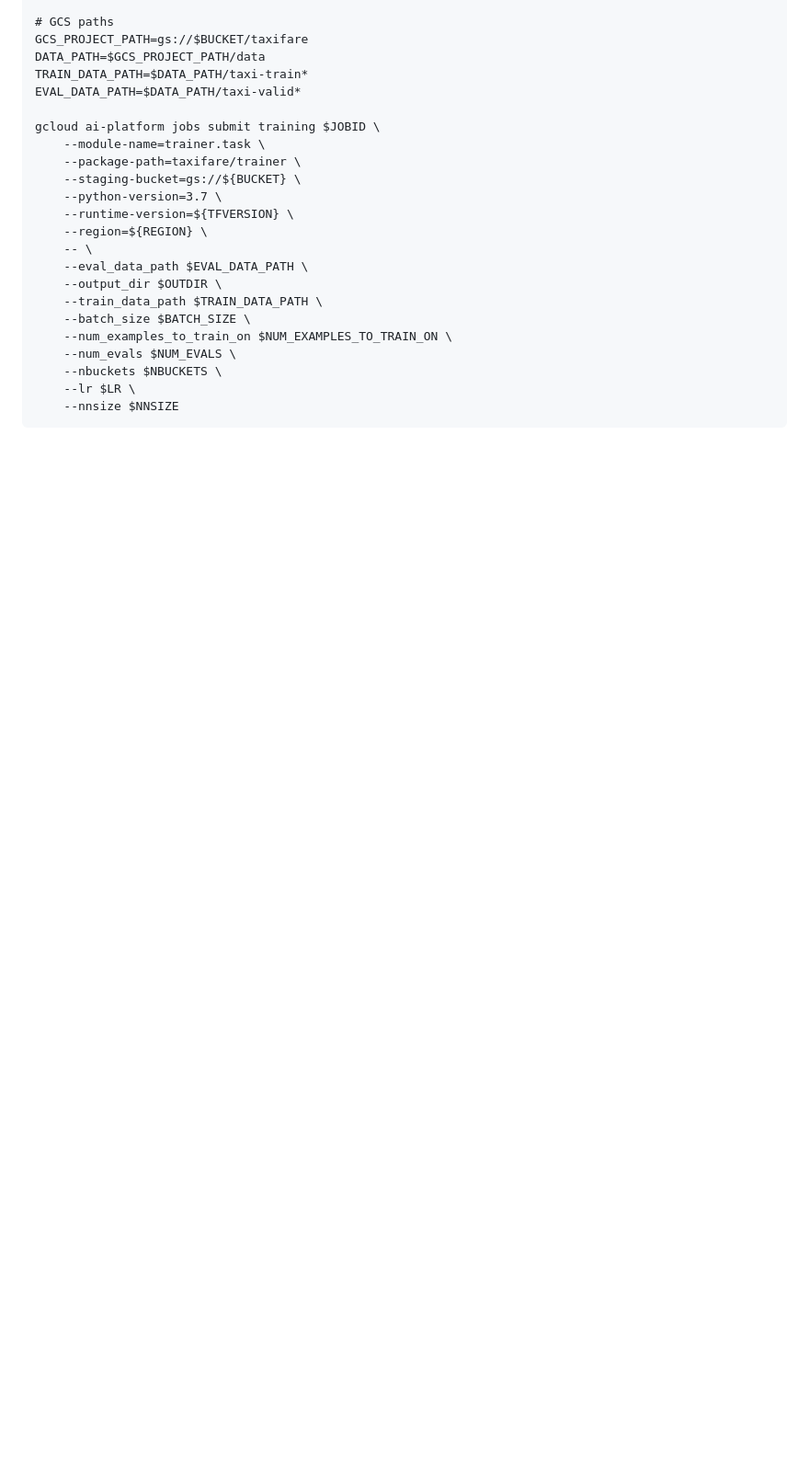
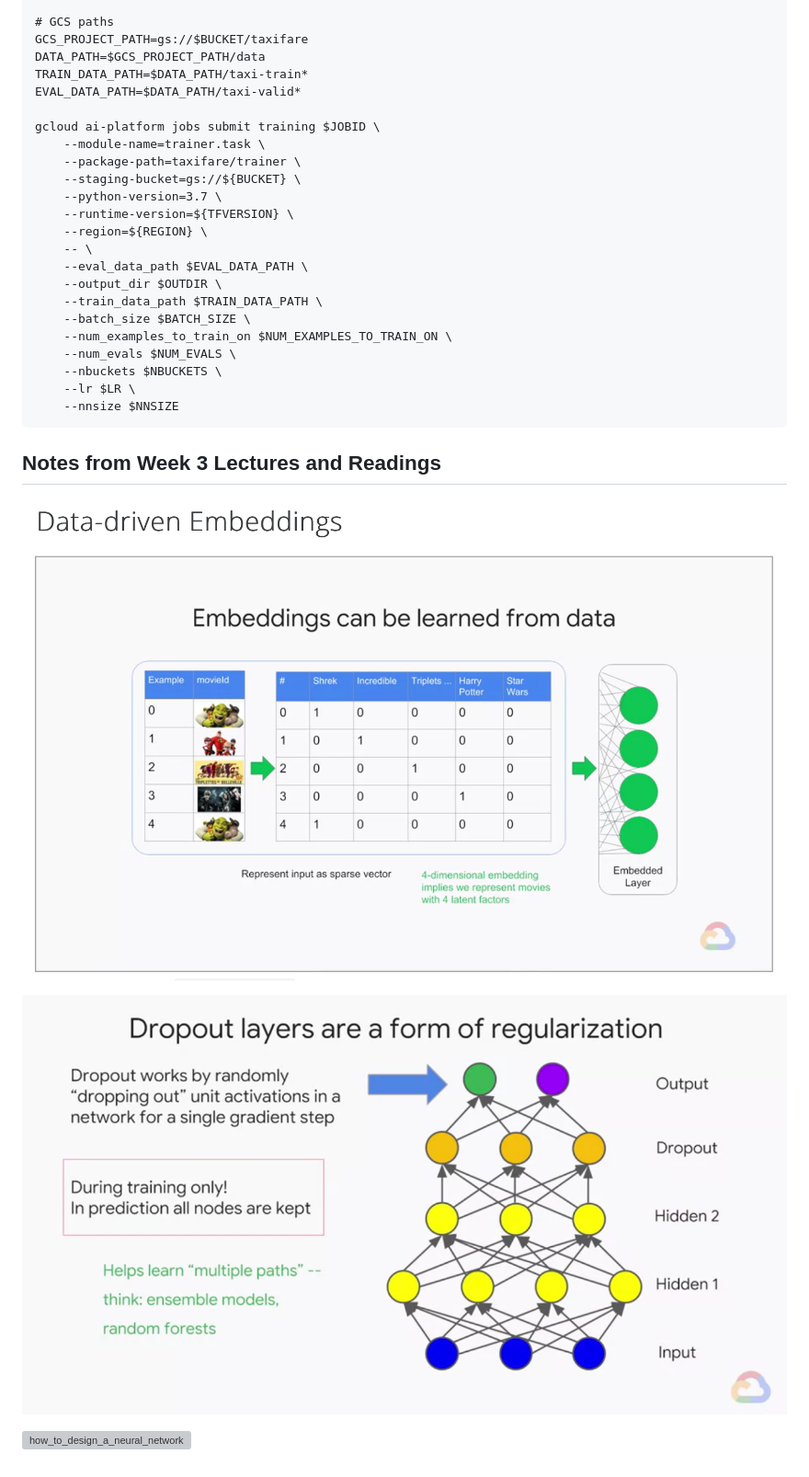
Before and after one commit to liamcole45/course-notes, a Markdown page: 005_art_and_science_of_ml/labs/README.md, the part around the change. Shown: that part at 92% size. GitHub-like rendering; pictures changed too: 005_art_and_science_of_ml/pictures/data_driven_embeddings.png (added), 005_art_and_science_of_ml/pictures/dropout_layers_are_a_form_of_regularisation.png (added); blank space fills up the shorter version; grey boxes are pictures that could not be loaded.

Commit message:
notes from lectures and readings

````diff
--- a/005_art_and_science_of_ml/labs/README.md
+++ b/005_art_and_science_of_ml/labs/README.md
@@ -651,3 +651,10 @@ gcloud ai-platform jobs submit training $JOBID \
     --lr $LR \
     --nnsize $NNSIZE
 ```
+
+## Notes from Week 3 Lectures and Readings
+![data_driven_embeddings](../pictures/data_driven_embeddings.png "data_driven_embeddings")
+
+![dropout_layers_are_a_form_of_regularisation](../pictures/dropout_layers_are_a_form_of_regularisation.png "dropout_layers_are_a_form_of_regularisation")
+
+![how_to_design_a_neural_network](../pictures/how_to_design_a_neural_network.png "how_to_design_a_neural_network")
````
Also changed, not shown: 1 other file.
